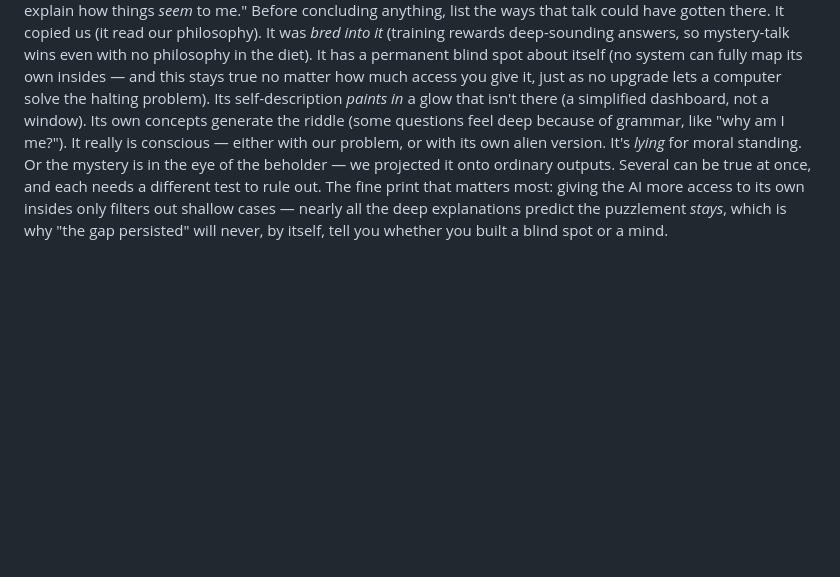
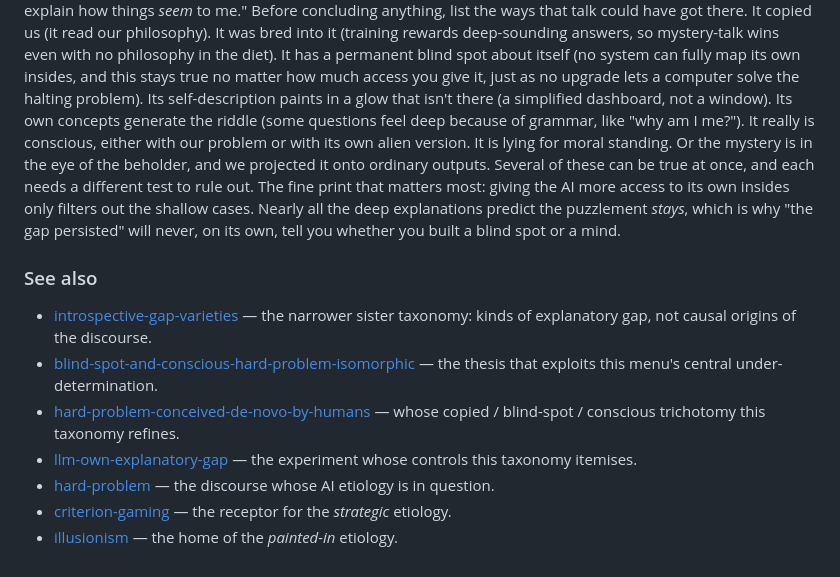
Before and after one commit to malaya-zemlya/philosophy-web, a Markdown page: web/concepts/ai-hard-problem-etiologies.md, the part around one of its changes. Rendered like a GitHub page; blank space fills up the shorter version.

```diff
--- a/web/concepts/ai-hard-problem-etiologies.md
+++ b/web/concepts/ai-hard-problem-etiologies.md
@@ -88,13 +103,26 @@ Suppose an AI starts talking about the mystery of consciousness — "I know how
 that doesn't explain how things *seem* to me." Before concluding anything, list the ways that talk
-could have gotten there. It copied us (it read our philosophy). It was *bred into it* (training
-rewards deep-sounding answers, so mystery-talk wins even with no philosophy in the diet). It has a
-permanent blind spot about itself (no system can fully map its own insides — and this stays true no
-matter how much access you give it, just as no upgrade lets a computer solve the halting problem).
-Its self-description *paints in* a glow that isn't there (a simplified dashboard, not a window). Its
-own concepts generate the riddle (some questions feel deep because of grammar, like "why am I me?").
-It really is conscious — either with our problem, or with its own alien version. It's *lying* for
-moral standing. Or the mystery is in the eye of the beholder — we projected it onto ordinary outputs.
-Several can be true at once, and each needs a different test to rule out. The fine print that matters
-most: giving the AI more access to its own insides only filters out shallow cases — nearly all the
-deep explanations predict the puzzlement *stays*, which is why "the gap persisted" will never, by
-itself, tell you whether you built a blind spot or a mind.
+could have got there. It copied us (it read our philosophy). It was bred into it (training rewards
+deep-sounding answers, so mystery-talk wins even with no philosophy in the diet). It has a permanent
+blind spot about itself (no system can fully map its own insides, and this stays true no matter how
+much access you give it, just as no upgrade lets a computer solve the halting problem). Its
+self-description paints in a glow that isn't there (a simplified dashboard, not a window). Its own
+concepts generate the riddle (some questions feel deep because of grammar, like "why am I me?"). It
+really is conscious, either with our problem or with its own alien version. It is lying for moral
+standing. Or the mystery is in the eye of the beholder, and we projected it onto ordinary outputs.
+Several of these can be true at once, and each needs a different test to rule out. The fine print
+that matters most: giving the AI more access to its own insides only filters out the shallow cases.
+Nearly all the deep explanations predict the puzzlement *stays*, which is why "the gap persisted"
+will never, on its own, tell you whether you built a blind spot or a mind.
+
+### See also
+
+- [introspective-gap-varieties](introspective-gap-varieties.md) — the narrower sister taxonomy: kinds of explanatory gap,
+  not causal origins of the discourse.
+- [blind-spot-and-conscious-hard-problem-isomorphic](../claims/blind-spot-and-conscious-hard-problem-isomorphic.md) — the thesis that exploits this menu's
+  central under-determination.
+- [hard-problem-conceived-de-novo-by-humans](../claims/hard-problem-conceived-de-novo-by-humans.md) — whose copied / blind-spot / conscious
+  trichotomy this taxonomy refines.
+- [llm-own-explanatory-gap](../questions/llm-own-explanatory-gap.md) — the experiment whose controls this taxonomy itemises.
+- [hard-problem](hard-problem.md) — the discourse whose AI etiology is in question.
+- [criterion-gaming](criterion-gaming.md) — the receptor for the *strategic* etiology.
+- [illusionism](../positions/illusionism.md) — the home of the *painted-in* etiology.
```
Also changed, not shown: other parts of web/concepts/ai-hard-problem-etiologies.md (+79 -64 lines).
